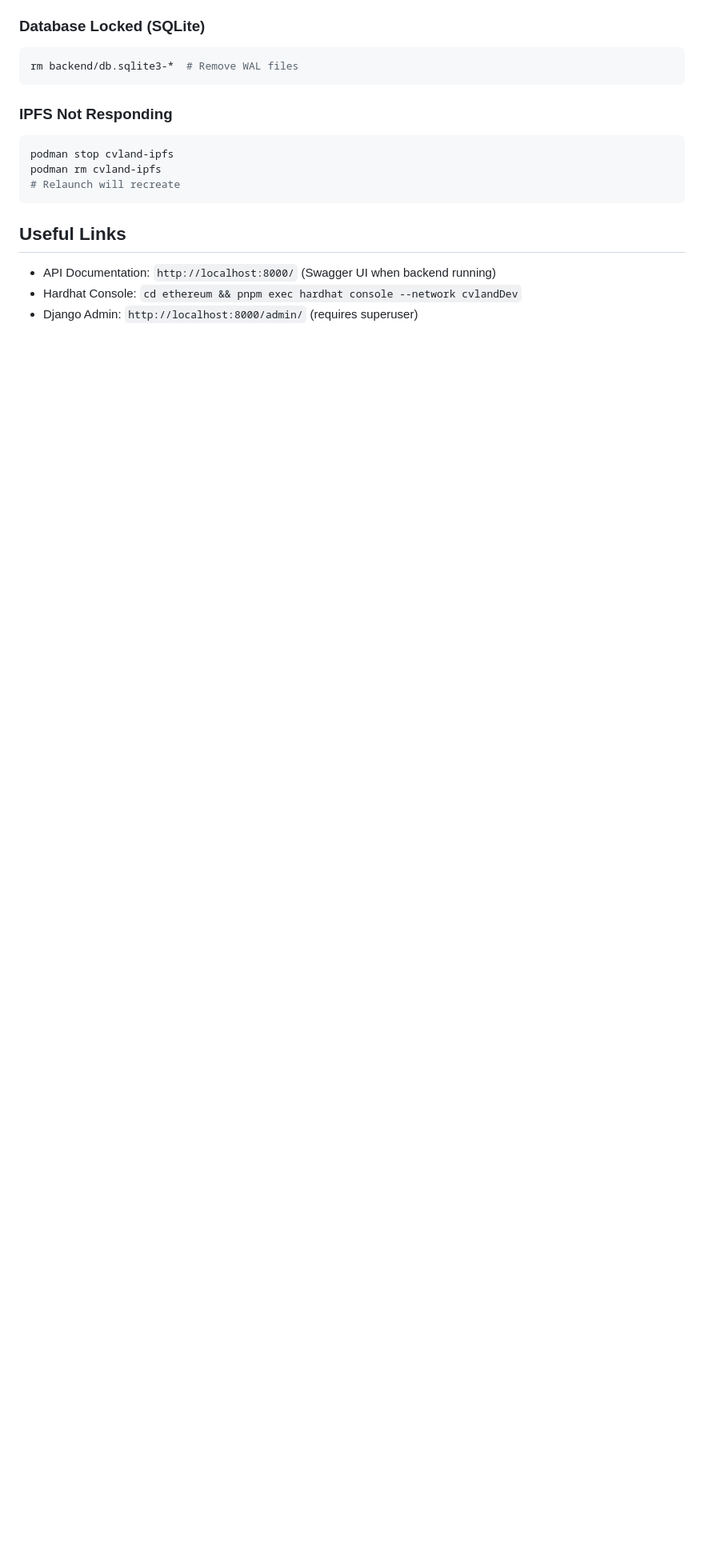
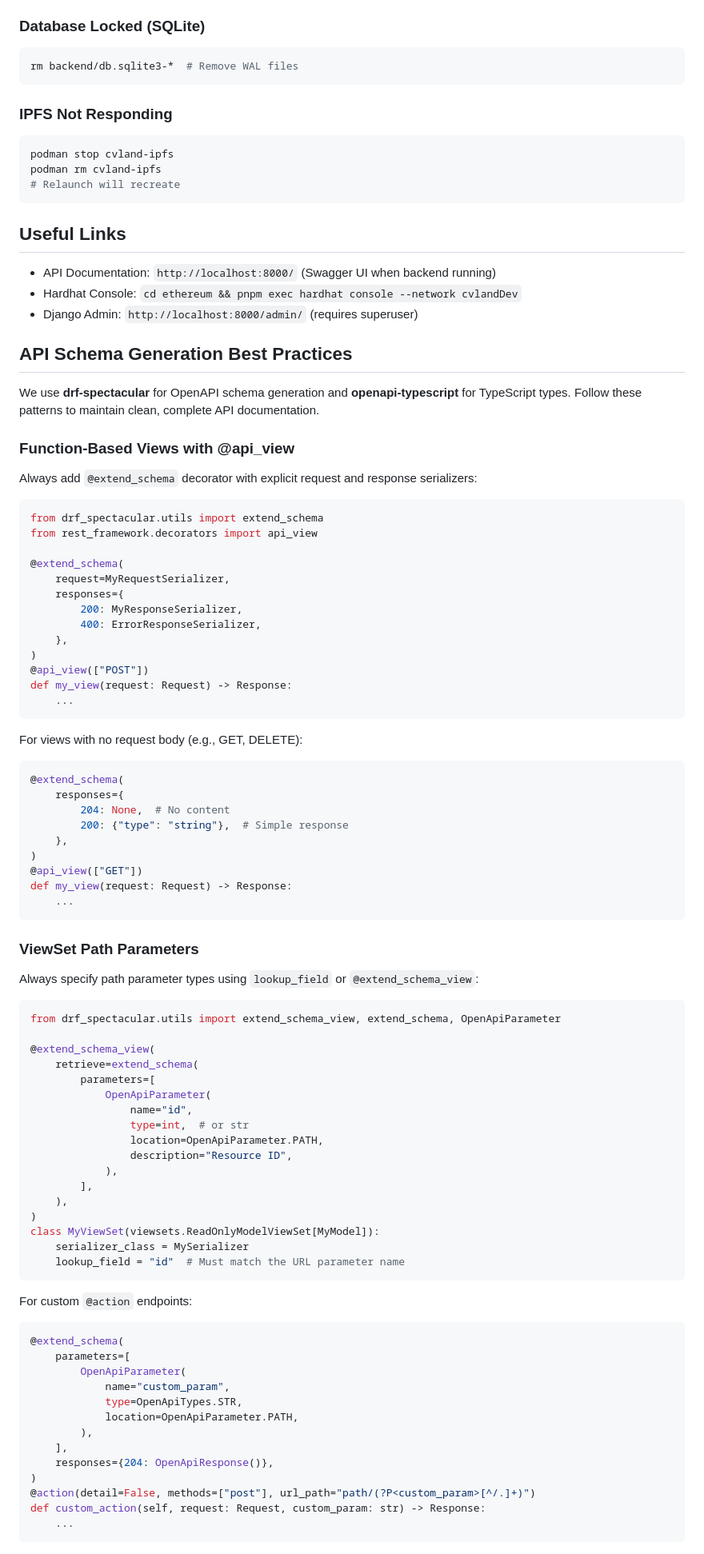
Before and after one commit to ai-shift/cyber-valley-tickets, a Markdown page: AGENTS.md, the part around one of its changes. Shown at 80% size. GitHub-like rendering; blank space fills up the shorter version.

````diff
--- a/AGENTS.md
+++ b/AGENTS.md
@@ -368,3 +368,84 @@ podman rm cvland-ipfs
 - API Documentation: `http://localhost:8000/` (Swagger UI when backend running)
 - Hardhat Console: `cd ethereum && pnpm exec hardhat console --network cvlandDev`
 - Django Admin: `http://localhost:8000/admin/` (requires superuser)
+
+## API Schema Generation Best Practices
+
+We use **drf-spectacular** for OpenAPI schema generation and **openapi-typescript** for TypeScript types. Follow these patterns to maintain clean, complete API documentation.
+
+### Function-Based Views with @api_view
+
+Always add `@extend_schema` decorator with explicit request and response serializers:
+
+```python
+from drf_spectacular.utils import extend_schema
+from rest_framework.decorators import api_view
+
+@extend_schema(
+    request=MyRequestSerializer,
+    responses={
+        200: MyResponseSerializer,
+        400: ErrorResponseSerializer,
+    },
+)
+@api_view(["POST"])
+def my_view(request: Request) -> Response:
+    ...
+```
+
+For views with no request body (e.g., GET, DELETE):
+
+```python
+@extend_schema(
+    responses={
+        204: None,  # No content
+        200: {"type": "string"},  # Simple response
+    },
+)
+@api_view(["GET"])
+def my_view(request: Request) -> Response:
+    ...
+```
+
+### ViewSet Path Parameters
+
+Always specify path parameter types using `lookup_field` or `@extend_schema_view`:
+
+```python
+from drf_spectacular.utils import extend_schema_view, extend_schema, OpenApiParameter
+
+@extend_schema_view(
+    retrieve=extend_schema(
+        parameters=[
+            OpenApiParameter(
+                name="id",
+                type=int,  # or str
+                location=OpenApiParameter.PATH,
+                description="Resource ID",
+            ),
+        ],
+    ),
+)
+class MyViewSet(viewsets.ReadOnlyModelViewSet[MyModel]):
+    serializer_class = MySerializer
+    lookup_field = "id"  # Must match the URL parameter name
+```
+
+For custom `@action` endpoints:
+
+```python
+@extend_schema(
+    parameters=[
+        OpenApiParameter(
+            name="custom_param",
+            type=OpenApiTypes.STR,
+            location=OpenApiParameter.PATH,
+        ),
+    ],
+    responses={204: OpenApiResponse()},
+)
+@action(detail=False, methods=["post"], url_path="path/(?P<custom_param>[^/.]+)")
+def custom_action(self, request: Request, custom_param: str) -> Response:
+    ...
+```
+
````
Also changed, not shown: other parts of AGENTS.md (+87 -0 lines).
